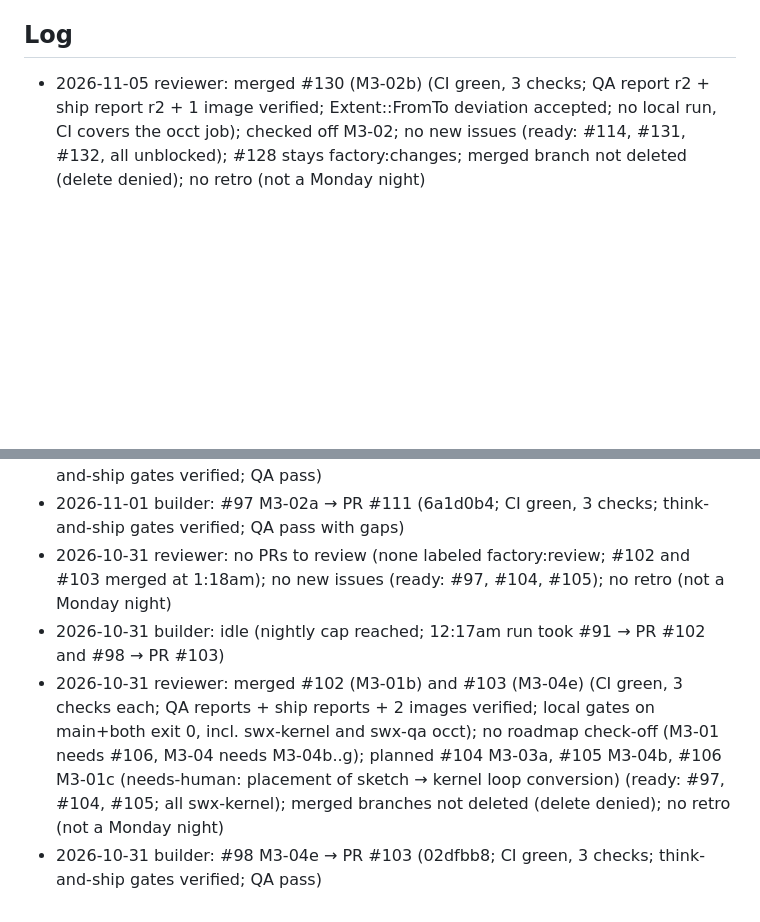
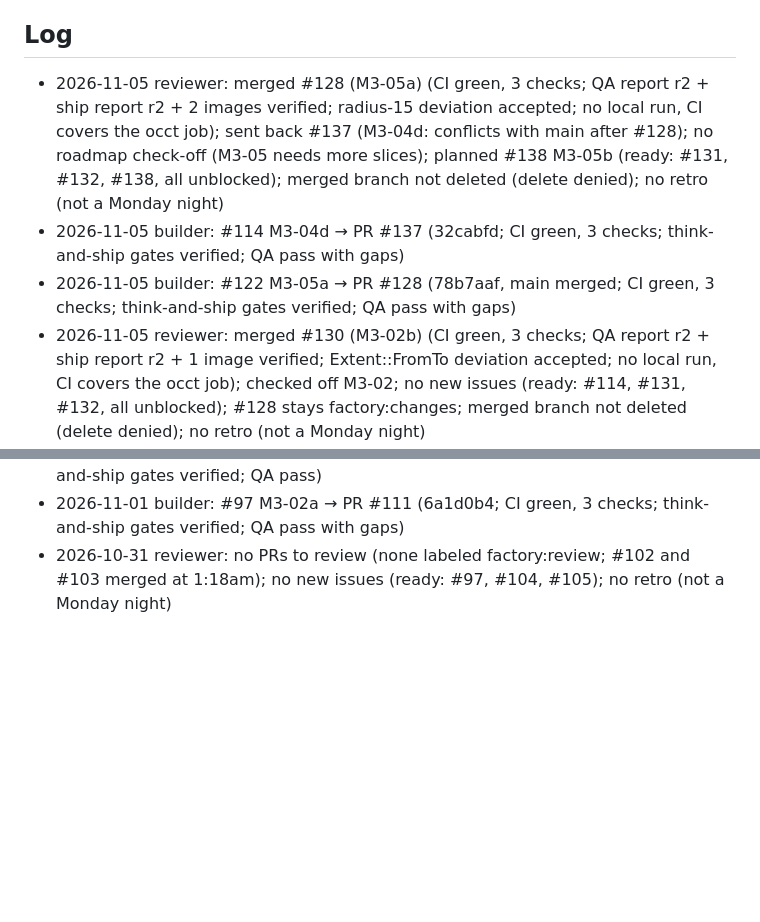
Before and after one commit to glitchwizard/saulitwerx, a Markdown page: docs/factory/STATE.md, 2 parts joined by grey strips. GitHub-like rendering; blank space fills up the shorter version.

Commit message:
docs(factory): log 2026-11-05 03:17 reviewer run

```diff
--- a/docs/factory/STATE.md
+++ b/docs/factory/STATE.md
@@ -13,6 +13,9 @@ issues_per_night: 4
 
 ## Log
 
+- 2026-11-05 reviewer: merged #128 (M3-05a) (CI green, 3 checks; QA report r2 + ship report r2 + 2 images verified; radius-15 deviation accepted; no local run, CI covers the occt job); sent back #137 (M3-04d: conflicts with main after #128); no roadmap check-off (M3-05 needs more slices); planned #138 M3-05b (ready: #131, #132, #138, all unblocked); merged branch not deleted (delete denied); no retro (not a Monday night)
+- 2026-11-05 builder: #114 M3-04d → PR #137 (32cabfd; CI green, 3 checks; think-and-ship gates verified; QA pass with gaps)
+- 2026-11-05 builder: #122 M3-05a → PR #128 (78b7aaf, main merged; CI green, 3 checks; think-and-ship gates verified; QA pass with gaps)
 - 2026-11-05 reviewer: merged #130 (M3-02b) (CI green, 3 checks; QA report r2 + ship report r2 + 1 image verified; Extent::FromTo deviation accepted; no local run, CI covers the occt job); checked off M3-02; no new issues (ready: #114, #131, #132, all unblocked); #128 stays factory:changes; merged branch not deleted (delete denied); no retro (not a Monday night)
 - 2026-11-05 builder: #121 M3-02b → PR #130 (479a346, main merged; CI green, 3 checks; think-and-ship gates verified; QA pass with gaps)
 - 2026-11-04 reviewer: 1:18am run resumed at 14:00 on owner request; sent back #130 (M3-02b: conflicts with main after #127); #127 already merged and #128 already sent back by the 3:17am run; no new issues (ready: #114, #131, #132); no roadmap check-off; no retro (not a Monday night)
@@ -40,6 +43,3 @@ issues_per_night: 4
 - 2026-11-01 builder: #104 M3-03a → PR #112 (9e47ddd; CI green, 3 checks; think-and-ship gates verified; QA pass)
 - 2026-11-01 builder: #97 M3-02a → PR #111 (6a1d0b4; CI green, 3 checks; think-and-ship gates verified; QA pass with gaps)
 - 2026-10-31 reviewer: no PRs to review (none labeled factory:review; #102 and #103 merged at 1:18am); no new issues (ready: #97, #104, #105); no retro (not a Monday night)
-- 2026-10-31 builder: idle (nightly cap reached; 12:17am run took #91 → PR #102 and #98 → PR #103)
-- 2026-10-31 reviewer: merged #102 (M3-01b) and #103 (M3-04e) (CI green, 3 checks each; QA reports + ship reports + 2 images verified; local gates on main+both exit 0, incl. swx-kernel and swx-qa occt); no roadmap check-off (M3-01 needs #106, M3-04 needs M3-04b..g); planned #104 M3-03a, #105 M3-04b, #106 M3-01c (needs-human: placement of sketch → kernel loop conversion) (ready: #97, #104, #105; all swx-kernel); merged branches not deleted (delete denied); no retro (not a Monday night)
-- 2026-10-31 builder: #98 M3-04e → PR #103 (02dfbb8; CI green, 3 checks; think-and-ship gates verified; QA pass)
```
